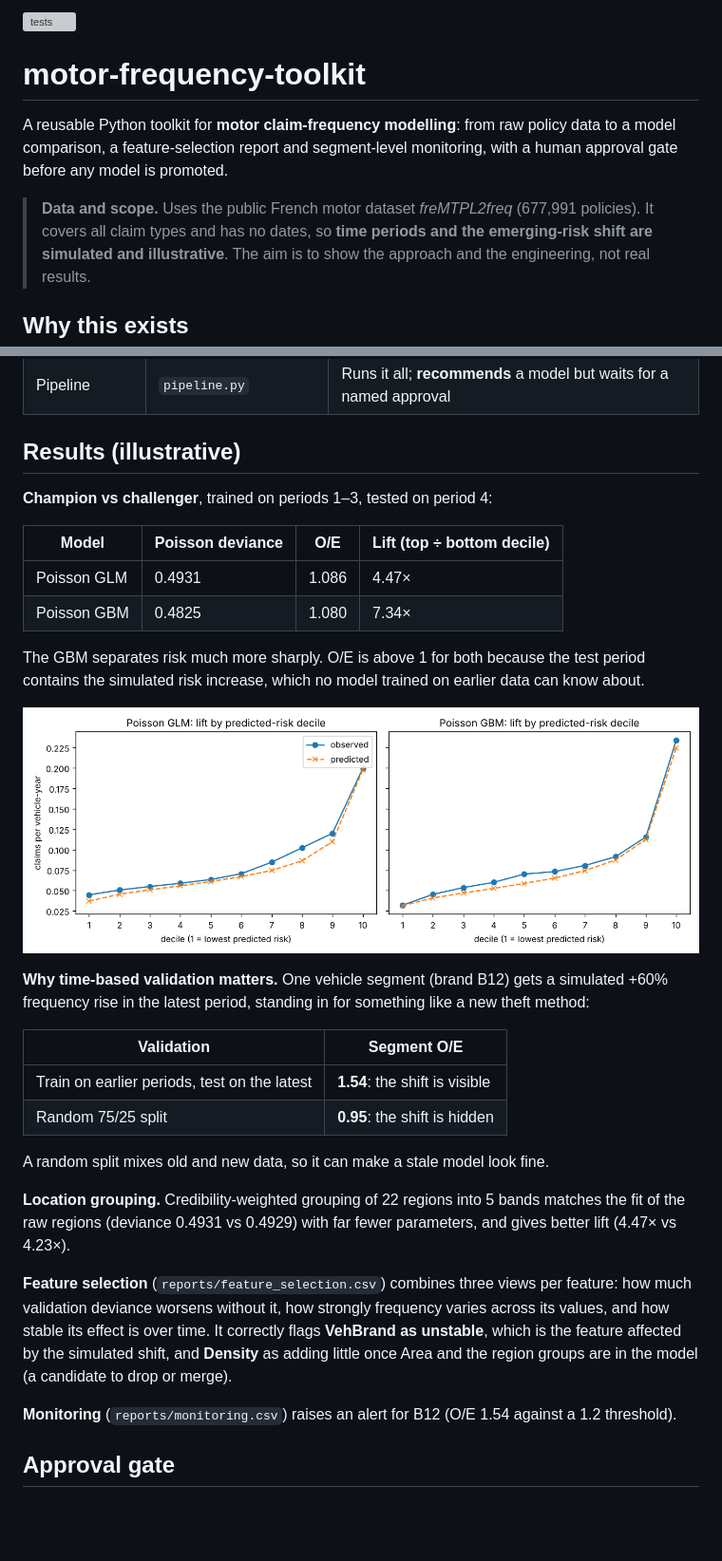
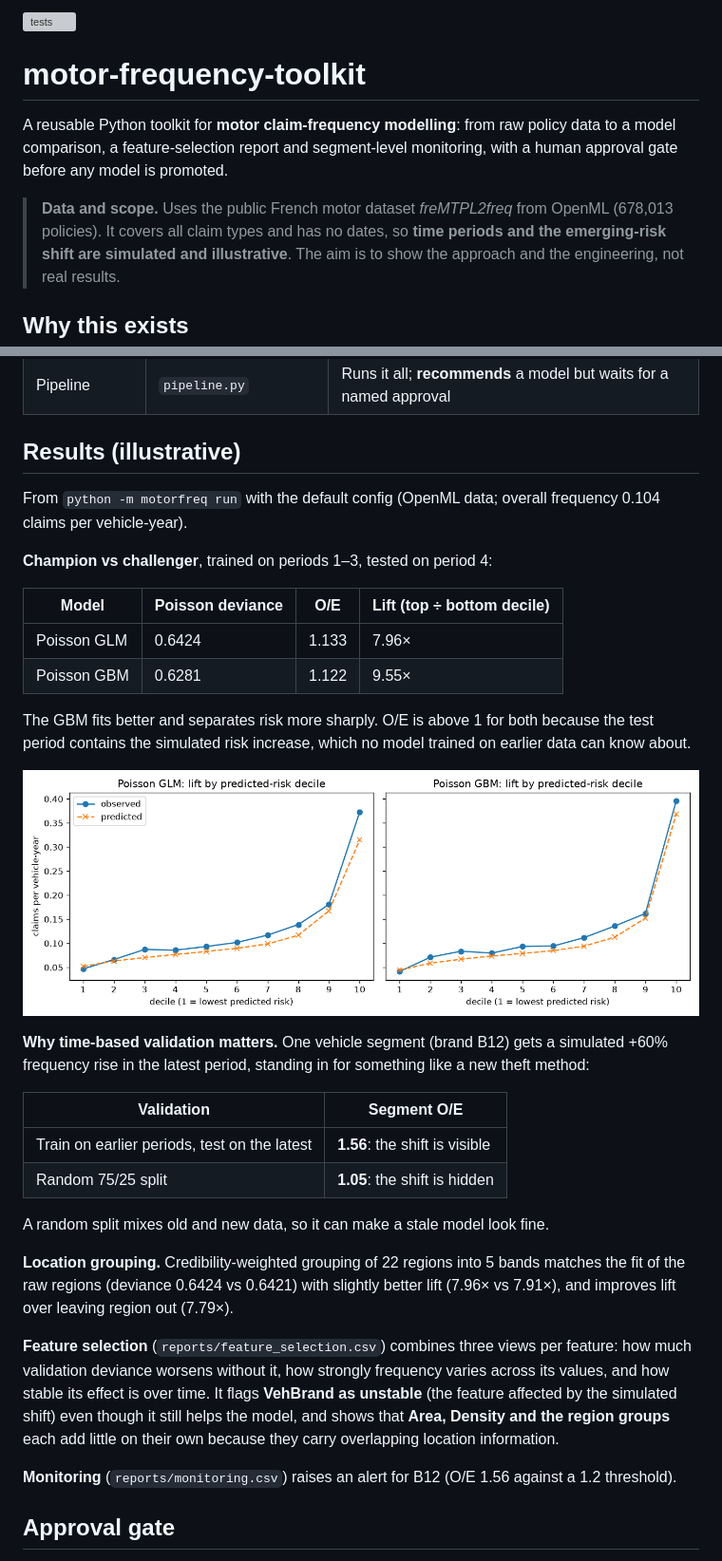
Before and after one commit to joffie89/motor-frequency-toolkit, a Markdown page: README.md, 2 parts joined by grey strips. Shown at 95% size. Drawn GitHub-style; pictures changed too: reports/lift_chart.png; blank space fills up the shorter version; grey boxes are pictures that could not be loaded.

Commit message:
Fix data source to OpenML, update results, tidy pandas warning

```diff
--- a/README.md
+++ b/README.md
@@ -6,7 +6,7 @@ A reusable Python toolkit for **motor claim-frequency modelling**: from raw poli
 model comparison, a feature-selection report and segment-level monitoring, with a human
 approval gate before any model is promoted.
 
-> **Data and scope.** Uses the public French motor dataset *freMTPL2freq* (677,991 policies).
+> **Data and scope.** Uses the public French motor dataset *freMTPL2freq* from OpenML (678,013 policies).
 > It covers all claim types and has no dates, so **time periods and the emerging-risk shift are
 > simulated and illustrative**. The aim is to show the approach and the engineering, not real results.
 
@@ -44,15 +44,17 @@ All settings are in `configs/default.yaml`.
 
 ## Results (illustrative)
 
+From `python -m motorfreq run` with the default config (OpenML data; overall frequency 0.104 claims per vehicle-year).
+
 **Champion vs challenger**, trained on periods 1–3, tested on period 4:
 
 | Model | Poisson deviance | O/E | Lift (top ÷ bottom decile) |
 | --- | --- | --- | --- |
-| Poisson GLM | 0.4931 | 1.086 | 4.47× |
-| Poisson GBM | 0.4825 | 1.080 | 7.34× |
+| Poisson GLM | 0.6424 | 1.133 | 7.96× |
+| Poisson GBM | 0.6281 | 1.122 | 9.55× |
 
-The GBM separates risk much more sharply. O/E is above 1 for both because the test period contains
-the simulated risk increase, which no model trained on earlier data can know about.
+The GBM fits better and separates risk more sharply. O/E is above 1 for both because the test period
+contains the simulated risk increase, which no model trained on earlier data can know about.
 
 ![Lift chart](reports/lift_chart.png)
 
@@ -61,20 +63,22 @@ frequency rise in the latest period, standing in for something like a new theft
 
 | Validation | Segment O/E |
 | --- | --- |
-| Train on earlier periods, test on the latest | **1.54**: the shift is visible |
-| Random 75/25 split | **0.95**: the shift is hidden |
+| Train on earlier periods, test on the latest | **1.56**: the shift is visible |
+| Random 75/25 split | **1.05**: the shift is hidden |
 
 A random split mixes old and new data, so it can make a stale model look fine.
 
 **Location grouping.** Credibility-weighted grouping of 22 regions into 5 bands matches the fit of the
-raw regions (deviance 0.4931 vs 0.4929) with far fewer parameters, and gives better lift (4.47× vs 4.23×).
+raw regions (deviance 0.6424 vs 0.6421) with slightly better lift (7.96× vs 7.91×), and improves lift
+over leaving region out (7.79×).
 
 **Feature selection** (`reports/feature_selection.csv`) combines three views per feature:
 how much validation deviance worsens without it, how strongly frequency varies across its values,
-and how stable its effect is over time. It correctly flags **VehBrand as unstable**, which is the
-feature affected by the simulated shift, and **Density** as adding little once Area and the region groups are in the model (a candidate to drop or merge).
+and how stable its effect is over time. It flags **VehBrand as unstable** (the feature affected by the
+simulated shift) even though it still helps the model, and shows that **Area, Density and the region
+groups** each add little on their own because they carry overlapping location information.
 
-**Monitoring** (`reports/monitoring.csv`) raises an alert for B12 (O/E 1.54 against a 1.2 threshold).
+**Monitoring** (`reports/monitoring.csv`) raises an alert for B12 (O/E 1.56 against a 1.2 threshold).
 
 ## Approval gate
 
```
Also changed, not shown: other parts of README.md (+1 -1 lines), reports/report.md (+28 -28 lines), 8 other files.
